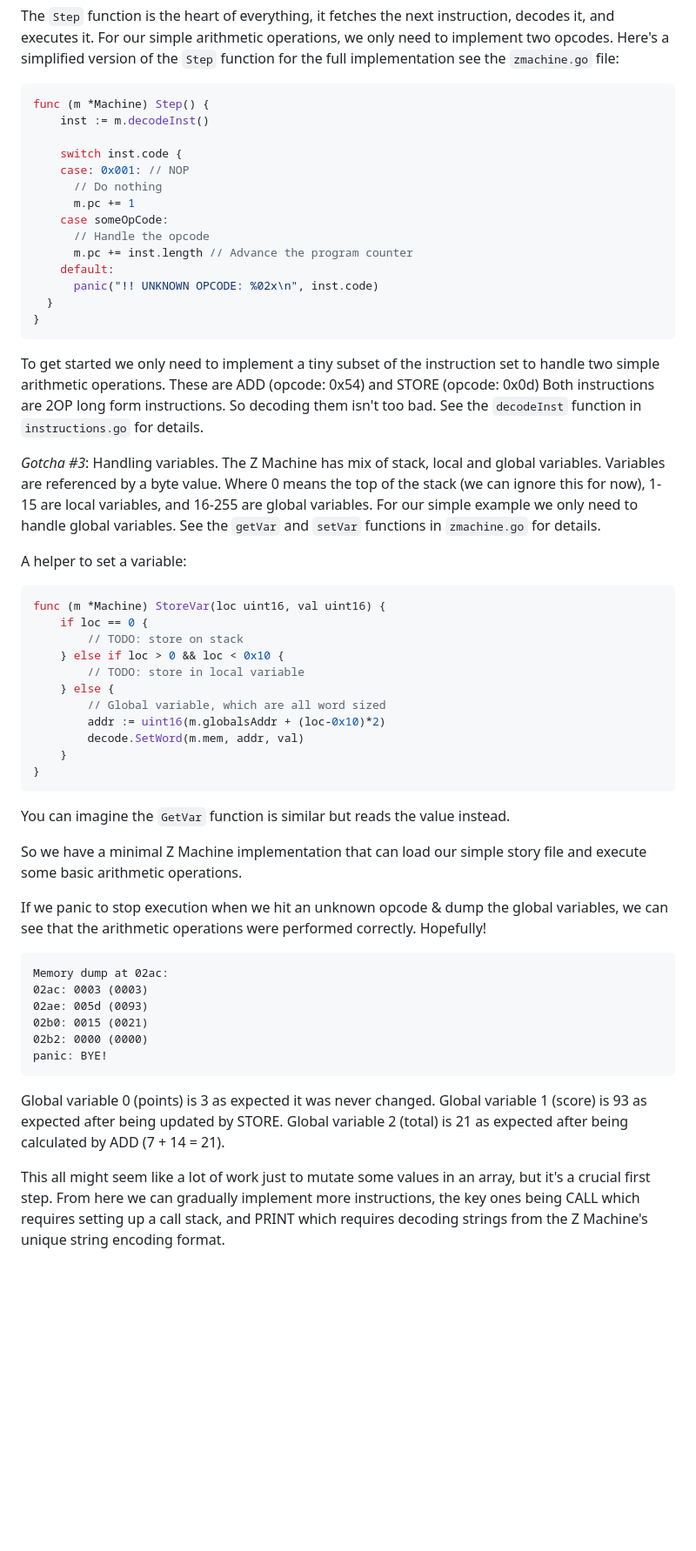
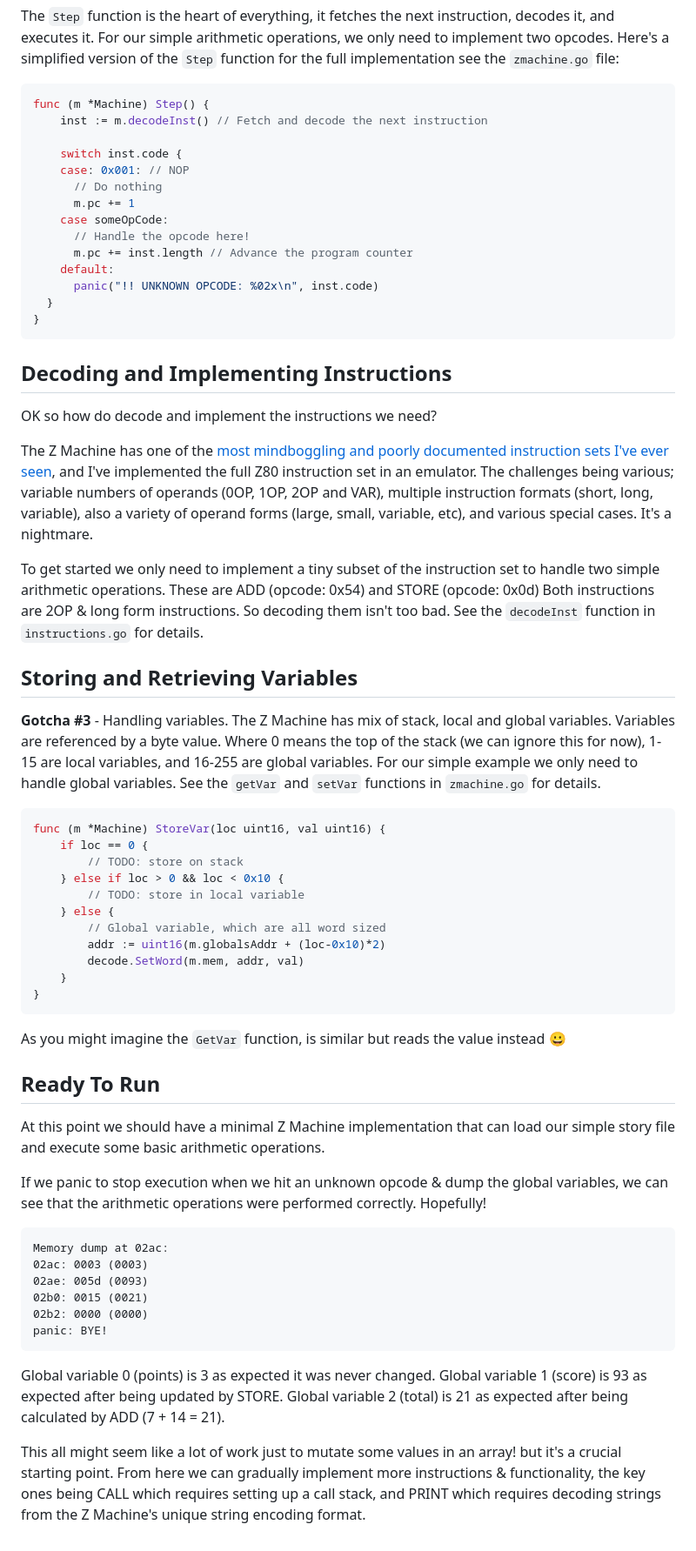
Before and after one commit to benc-uk/gozm, a Markdown page: tutorial.md, the part around the change printed below. Shown: that part at 87% size. Rendered like a GitHub page; blank space fills up the shorter version.

Commit message:
tidy up wording more

````diff
--- a/tutorial.md
+++ b/tutorial.md
@@ -92,14 +96,14 @@ The `Step` function is the heart of everything, it fetches the next instruction,
 
 ```go
 func (m *Machine) Step() {
-	inst := m.decodeInst()
+	inst := m.decodeInst() // Fetch and decode the next instruction
 
 	switch inst.code {
     case: 0x001: // NOP
       // Do nothing
       m.pc += 1
     case someOpCode:
-      // Handle the opcode
+      // Handle the opcode here!
       m.pc += inst.length // Advance the program counter
     default:
       panic("!! UNKNOWN OPCODE: %02x\n", inst.code)
@@ -107,12 +111,18 @@ func (m *Machine) Step() {
 }
 ```
 
+## Decoding and Implementing Instructions
+
+OK so how do decode and implement the instructions we need?
+
+The Z Machine has one of the [most mindboggling and poorly documented instruction sets I've ever seen](https://zspec.jaredreisinger.com/04-instructions), and I've implemented the full Z80 instruction set in an emulator. The challenges being various; variable numbers of operands (0OP, 1OP, 2OP and VAR), multiple instruction formats (short, long, variable), also a variety of operand forms (large, small, variable, etc), and various special cases. It's a nightmare.
+
 To get started we only need to implement a tiny subset of the instruction set to handle two simple arithmetic operations. These are ADD (opcode: 0x54) and STORE (opcode: 0x0d)
-Both instructions are 2OP long form instructions. So decoding them isn't too bad. See the `decodeInst` function in `instructions.go` for details.
+Both instructions are 2OP & long form instructions. So decoding them isn't too bad. See the `decodeInst` function in `instructions.go` for details.
 
-_Gotcha #3_: Handling variables. The Z Machine has mix of stack, local and global variables. Variables are referenced by a byte value. Where 0 means the top of the stack (we can ignore this for now), 1-15 are local variables, and 16-255 are global variables. For our simple example we only need to handle global variables. See the `getVar` and `setVar` functions in `zmachine.go` for details.
+## Storing and Retrieving Variables
 
-A helper to set a variable:
+**Gotcha #3** - Handling variables. The Z Machine has mix of stack, local and global variables. Variables are referenced by a byte value. Where 0 means the top of the stack (we can ignore this for now), 1-15 are local variables, and 16-255 are global variables. For our simple example we only need to handle global variables. See the `getVar` and `setVar` functions in `zmachine.go` for details.
 
 ```go
 func (m *Machine) StoreVar(loc uint16, val uint16) {
@@ -128,9 +138,11 @@ func (m *Machine) StoreVar(loc uint16, val uint16) {
 }
 ```
 
-You can imagine the `GetVar` function is similar but reads the value instead.
+As you might imagine the `GetVar` function, is similar but reads the value instead 😀
 
-So we have a minimal Z Machine implementation that can load our simple story file and execute some basic arithmetic operations.
+## Ready To Run
+
+At this point we should have a minimal Z Machine implementation that can load our simple story file and execute some basic arithmetic operations.
 
 If we panic to stop execution when we hit an unknown opcode & dump the global variables, we can see that the arithmetic operations were performed correctly. Hopefully!
 
@@ -147,4 +159,4 @@ Global variable 0 (points) is 3 as expected it was never changed.
 Global variable 1 (score) is 93 as expected after being updated by STORE.
 Global variable 2 (total) is 21 as expected after being calculated by ADD (7 + 14 = 21).
 
-This all might seem like a lot of work just to mutate some values in an array, but it's a crucial first step. From here we can gradually implement more instructions, the key ones being CALL which requires setting up a call stack, and PRINT which requires decoding strings from the Z Machine's unique string encoding format.
+This all might seem like a lot of work just to mutate some values in an array! but it's a crucial starting point. From here we can gradually implement more instructions & functionality, the key ones being CALL which requires setting up a call stack, and PRINT which requires decoding strings from the Z Machine's unique string encoding format.
````
Also changed, not shown: other parts of tutorial.md (+7 -3 lines).
